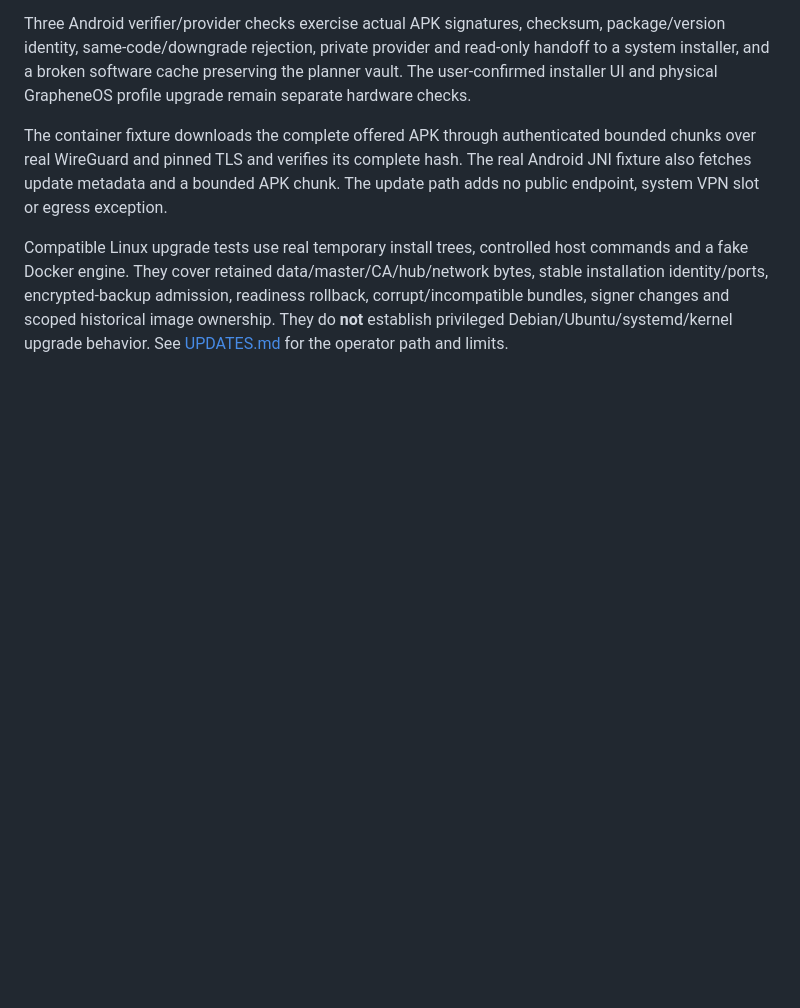
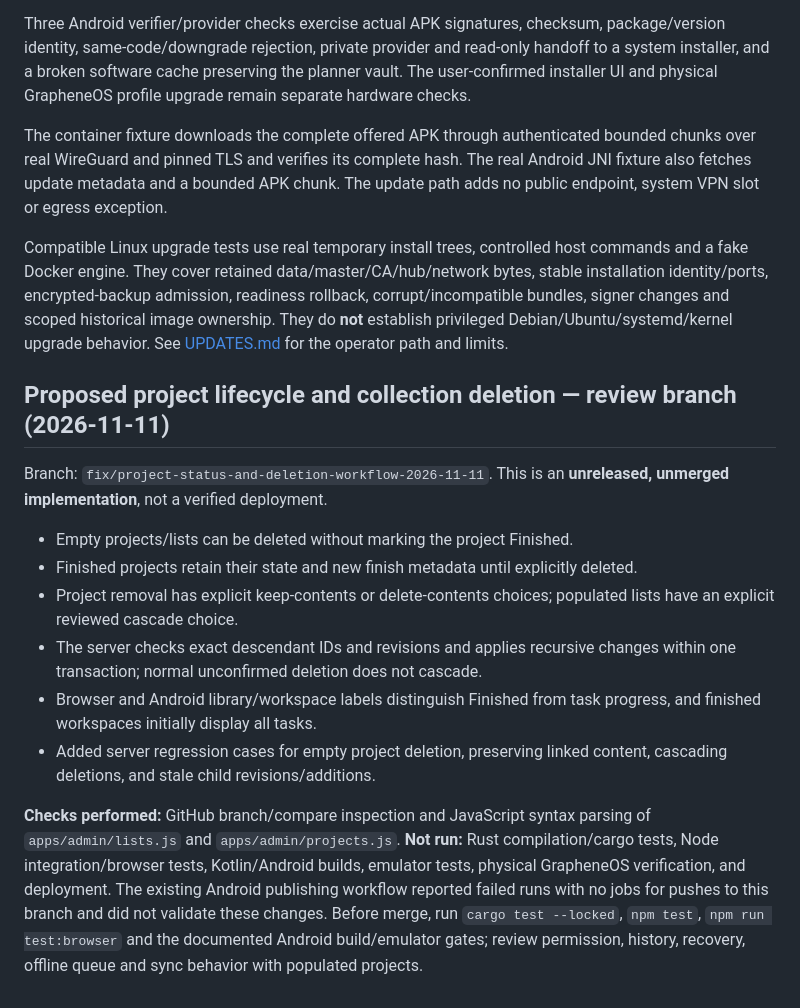
Before and after one commit to argentumseven/field-notes, a Markdown page: docs/VALIDATION.md, the part around the change. Drawn GitHub-style; blank space fills up the shorter version.

Commit message:
Record proposed workflow validation status and required pre-merge gates

```diff
--- a/docs/VALIDATION.md
+++ b/docs/VALIDATION.md
@@ -1494,3 +1494,30 @@ bytes, stable installation identity/ports, encrypted-backup admission, readiness
 rollback, corrupt/incompatible bundles, signer changes and scoped historical
 image ownership. They do **not** establish privileged Debian/Ubuntu/systemd/kernel
 upgrade behavior. See [UPDATES.md](UPDATES.md) for the operator path and limits.
+
+
+## Proposed project lifecycle and collection deletion — review branch (2026-11-11)
+
+Branch: `fix/project-status-and-deletion-workflow-2026-11-11`.
+This is an **unreleased, unmerged implementation**, not a verified deployment.
+
+- Empty projects/lists can be deleted without marking the project Finished.
+- Finished projects retain their state and new finish metadata until explicitly deleted.
+- Project removal has explicit keep-contents or delete-contents choices;
+  populated lists have an explicit reviewed cascade choice.
+- The server checks exact descendant IDs and revisions and applies recursive
+  changes within one transaction; normal unconfirmed deletion does not cascade.
+- Browser and Android library/workspace labels distinguish Finished from task
+  progress, and finished workspaces initially display all tasks.
+- Added server regression cases for empty project deletion, preserving linked
+  content, cascading deletions, and stale child revisions/additions.
+
+**Checks performed:** GitHub branch/compare inspection and JavaScript syntax
+parsing of `apps/admin/lists.js` and `apps/admin/projects.js`.
+**Not run:** Rust compilation/cargo tests, Node integration/browser tests,
+Kotlin/Android builds, emulator tests, physical GrapheneOS verification, and
+deployment. The existing Android publishing workflow reported failed runs with
+no jobs for pushes to this branch and did not validate these changes.
+Before merge, run `cargo test --locked`, `npm test`, `npm run test:browser`
+and the documented Android build/emulator gates; review permission, history,
+recovery, offline queue and sync behavior with populated projects.
```
